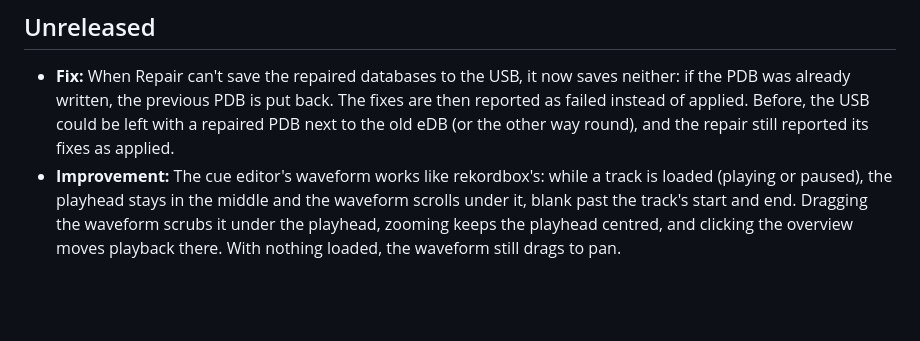
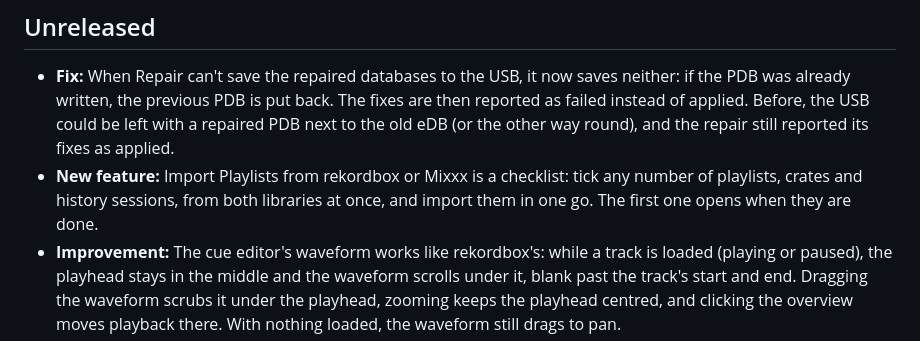
Before and after one commit to haivala/dj-usb-tkit, a Markdown page: CHANGELOG.md, the part around the change. Rendered like a GitHub page; blank space fills up the shorter version.

Commit message:
allow multi select import playlist from external sources

```diff
--- a/CHANGELOG.md
+++ b/CHANGELOG.md
@@ -43,6 +43,9 @@
   was already written, the previous PDB is put back. The fixes are then reported as failed instead
   of applied. Before, the USB could be left with a repaired PDB next to the old eDB (or the other
   way round), and the repair still reported its fixes as applied.
+- **New feature:** Import Playlists from rekordbox or Mixxx is a checklist: tick any number of
+  playlists, crates and history sessions, from both libraries at once, and import them in one go.
+  The first one opens when they are done.
 - **Improvement:** The cue editor's waveform works like rekordbox's: while a track is loaded
   (playing or paused), the playhead stays in the middle and the waveform scrolls under it, blank
   past the track's start and end. Dragging the waveform scrubs it under the playhead, zooming keeps
```
Also changed, not shown: docs/EXTERNAL_LIBRARIES.md (+18 -15 lines), docs/PLAYLISTS_PLAYBACK.md (+3 -3 lines), docs/assets/import-playlist.gif, 7 other files.
